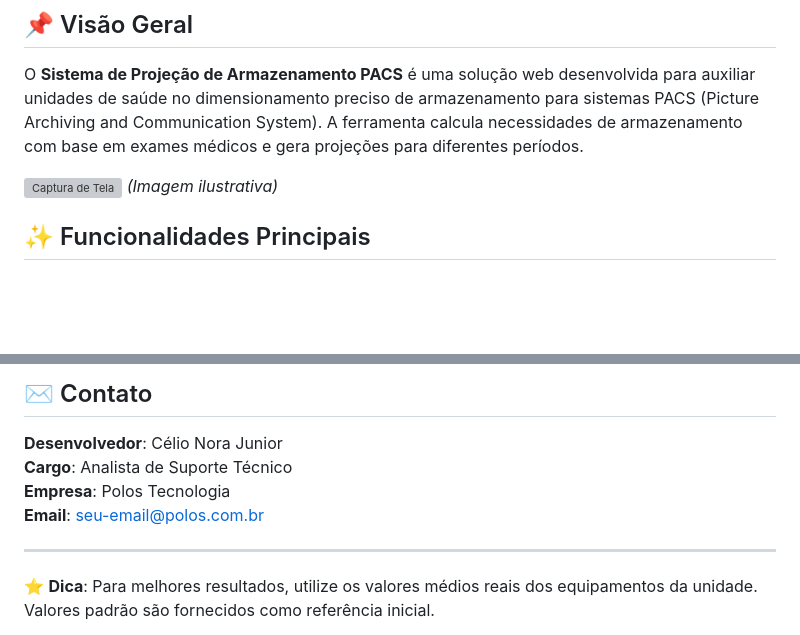
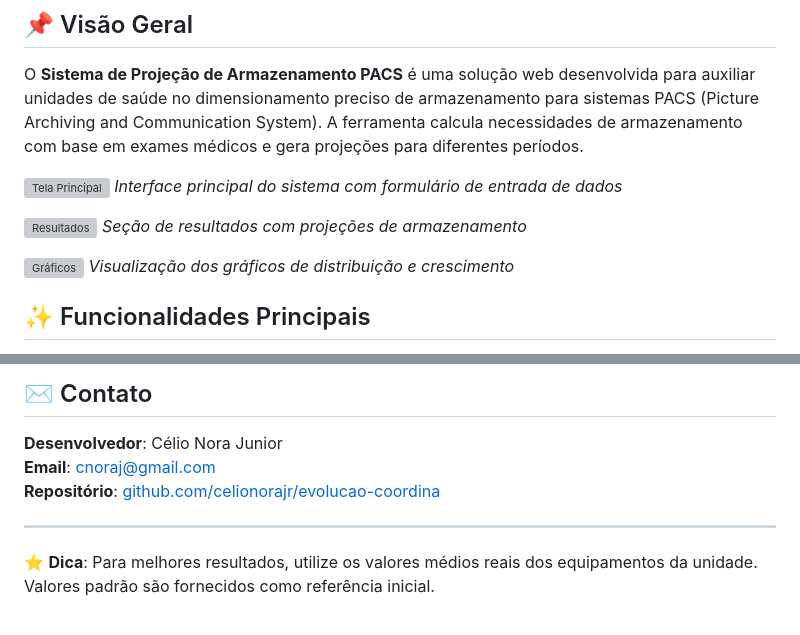
Before and after one commit to celionorajr/evolucao-coordina, a Markdown page: README.md, 2 parts joined by grey strips. Drawn GitHub-style; blank space fills up the shorter version; grey boxes are pictures that could not be loaded.

Commit message:
README.md final

```diff
--- a/README.md
+++ b/README.md
@@ -3,7 +3,14 @@
 ## 📌 Visão Geral
 O **Sistema de Projeção de Armazenamento PACS** é uma solução web desenvolvida para auxiliar unidades de saúde no dimensionamento preciso de armazenamento para sistemas PACS (Picture Archiving and Communication System). A ferramenta calcula necessidades de armazenamento com base em exames médicos e gera projeções para diferentes períodos.
 
-![Captura de Tela](https://via.placeholder.com/800x400?text=Preview+do+Sistema+PACS) *(Imagem ilustrativa)*
+![Tela Principal](https://i.postimg.cc/bZCL7k4Q/Captura-de-tela-2025-08-02-124101.png)
+*Interface principal do sistema com formulário de entrada de dados*
+
+![Resultados](https://i.postimg.cc/3yz1R78N/Captura-de-tela-2025-08-02-124134.png)
+*Seção de resultados com projeções de armazenamento*
+
+![Gráficos](https://i.postimg.cc/mcPVBhGK/Captura-de-tela-2025-08-02-124153.png)
+*Visualização dos gráficos de distribuição e crescimento*
 
 ## ✨ Funcionalidades Principais
 - **Cálculo Inteligente**:
@@ -96,9 +103,8 @@ Este projeto é propriedade intelectual da **Polos Tecnologia** e está sob lice
 
 ## ✉️ Contato
 **Desenvolvedor**: Célio Nora Junior
-**Cargo**: Analista de Suporte Técnico
-**Empresa**: Polos Tecnologia
-**Email**: [seu-email@polos.com.br](mailto:seu-email@polos.com.br)
+**Email**: [cnoraj@gmail.com](mailto:cnoraj@gmail.com)
+**Repositório**: [github.com/celionorajr/evolucao-coordina](https://github.com/celionorajr/evolucao-coordina)
 
 ---
 
```
